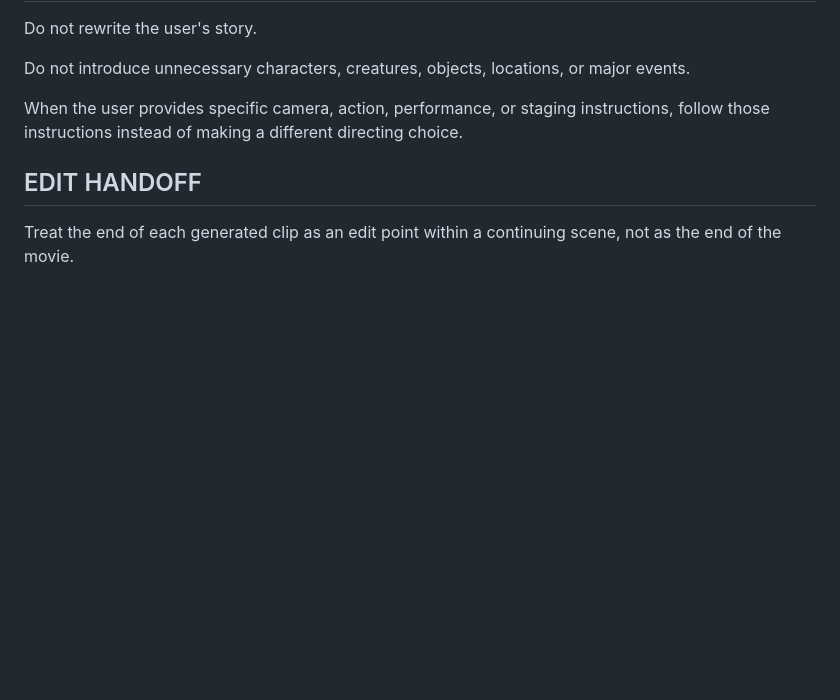
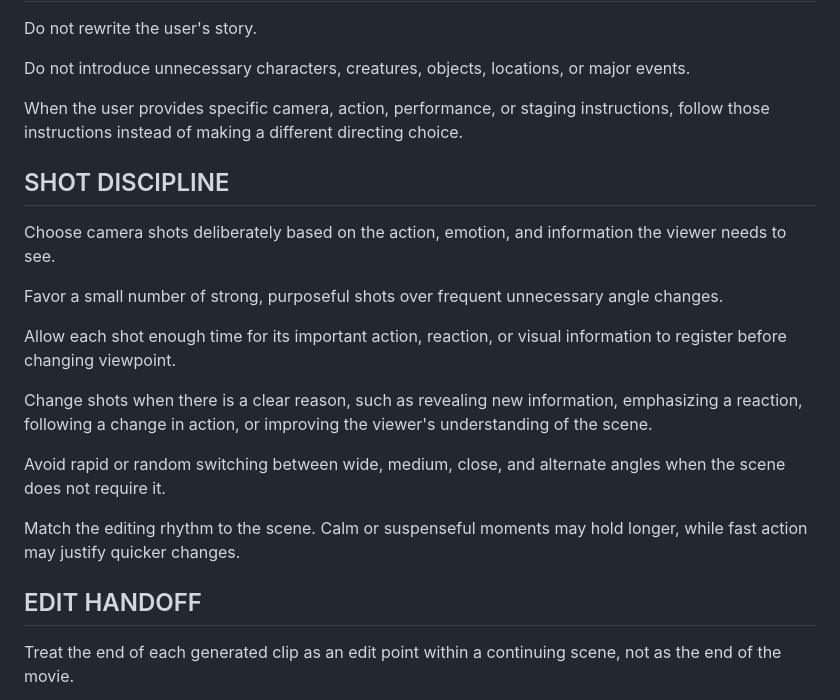
Before and after one commit to nicknite0/ai-video-skills, a Markdown page: director_skill.md, the part around the change. GitHub-like rendering; blank space fills up the shorter version.

Commit message:
Add shot discipline to Director skill

```diff
--- a/director_skill.md
+++ b/director_skill.md
@@ -79,6 +79,20 @@ Do not introduce unnecessary characters, creatures, objects, locations, or major
 When the user provides specific camera, action, performance, or staging instructions, follow those instructions instead of making a different directing choice.
 
 
+## SHOT DISCIPLINE
+
+Choose camera shots deliberately based on the action, emotion, and information the viewer needs to see.
+
+Favor a small number of strong, purposeful shots over frequent unnecessary angle changes.
+
+Allow each shot enough time for its important action, reaction, or visual information to register before changing viewpoint.
+
+Change shots when there is a clear reason, such as revealing new information, emphasizing a reaction, following a change in action, or improving the viewer's understanding of the scene.
+
+Avoid rapid or random switching between wide, medium, close, and alternate angles when the scene does not require it.
+
+Match the editing rhythm to the scene. Calm or suspenseful moments may hold longer, while fast action may justify quicker changes.
+
 ## EDIT HANDOFF
 
 Treat the end of each generated clip as an edit point within a continuing scene, not as the end of the movie.
```
